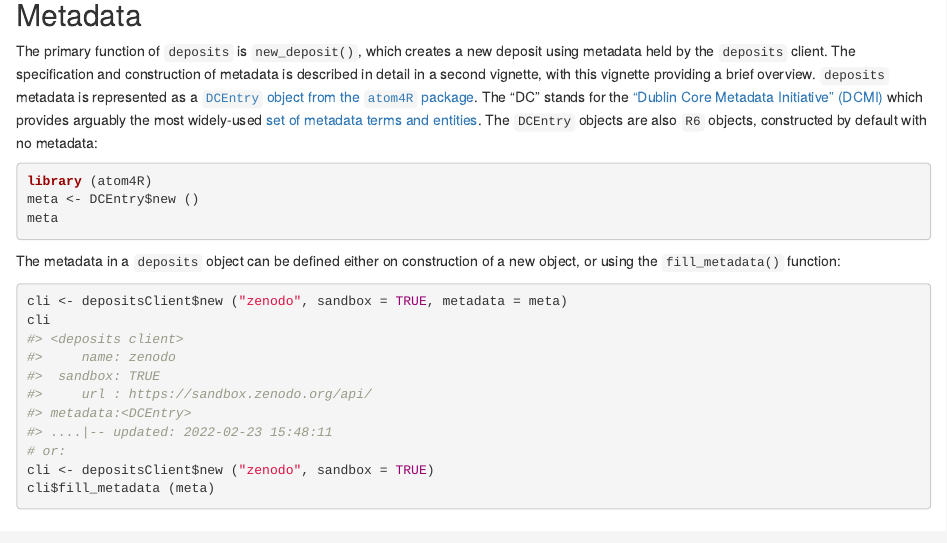
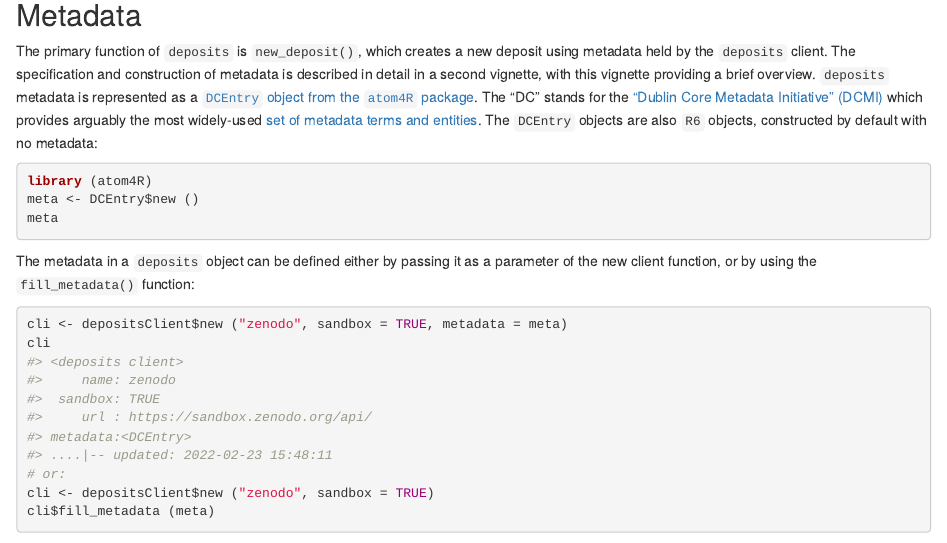
Before and after one commit to ropenscilabs/deposits, an R Markdown document (vignettes/deposits.Rmd): the page in a window 1100 px wide, from 980 px down. Rendered offline with R 4.5, knitr and Pandoc, with nearby package versions; the code chunks are not run, so their results and figures are left out.

Commit message:
improve metadata construct sentence in vignette

````diff
--- a/codemeta.json
+++ b/codemeta.json
@@ -7,7 +7,7 @@
   "codeRepository": "https://github.com/ropenscilabs/deposits",
   "issueTracker": "https://github.com/ropenscilabs/deposits/issues",
   "license": "https://spdx.org/licenses/MIT",
-  "version": "0.0.1.130",
+  "version": "0.0.1.131",
   "programmingLanguage": {
     "@type": "ComputerLanguage",
     "name": "R",
--- a/vignettes/deposits.Rmd
+++ b/vignettes/deposits.Rmd
@@ -103,8 +103,9 @@ meta <- DCEntry$new ()
 meta
 ```
 
-The metadata in a `deposits` object can be defined either on construction of a
-new object, or using the `fill_metadata()` function:
+The metadata in a `deposits` object can be defined either by passing it as a
+parameter of the new client function, or by using the `fill_metadata()`
+function:
 
 ```{r deposit-metadata-fill, eval = FALSE}
 cli <- depositsClient$new ("zenodo", sandbox = TRUE, metadata = meta)
````
Also changed, not shown: 1 other file.
